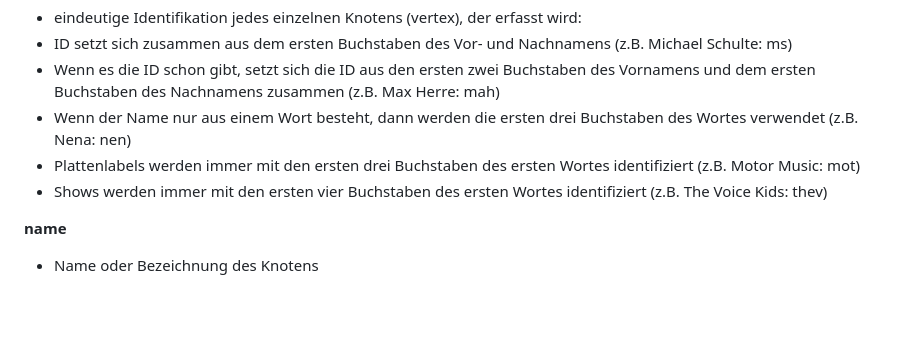
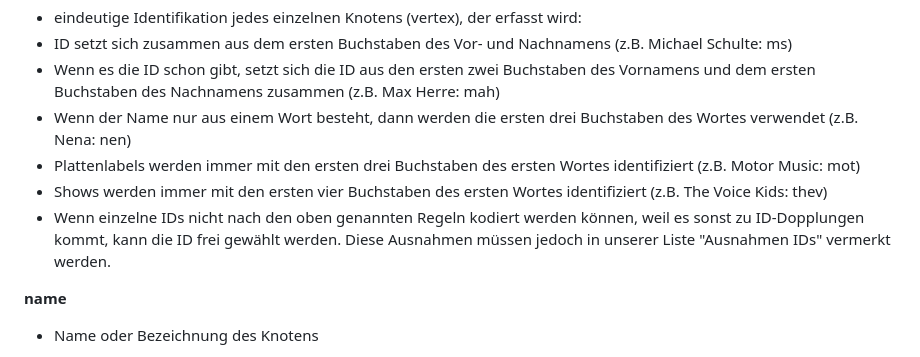
Before and after one commit to EmilySeemann/TheVoice, a Markdown page: Codebuch.md, the part around the change. Rendered like a GitHub page; blank space fills up the shorter version.

```diff
--- a/Codebuch.md
+++ b/Codebuch.md
@@ -42,6 +42,7 @@
 - Wenn der Name nur aus einem Wort besteht, dann werden die ersten drei Buchstaben des Wortes verwendet (z.B. Nena: nen)
 - Plattenlabels werden immer mit den ersten drei Buchstaben des ersten Wortes identifiziert (z.B. Motor Music: mot)
 - Shows werden immer mit den ersten vier Buchstaben des ersten Wortes identifiziert (z.B. The Voice Kids: thev)
+- Wenn einzelne IDs nicht nach den oben genannten Regeln kodiert werden können, weil es sonst zu ID-Dopplungen kommt, kann die ID frei gewählt werden. Diese Ausnahmen müssen jedoch in unserer Liste "Ausnahmen IDs" vermerkt werden.
 
 **name**
 - Name oder Bezeichnung des Knotens
```
